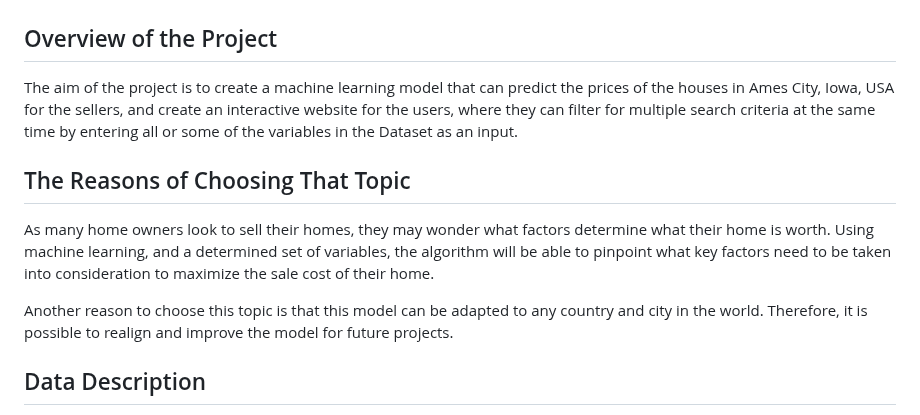
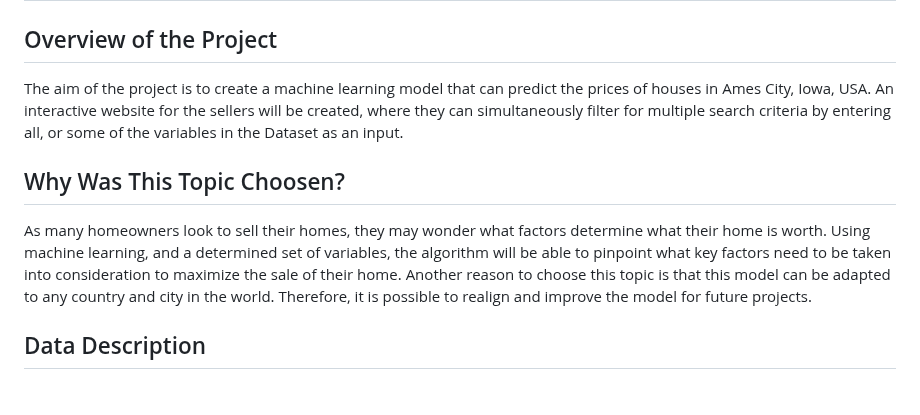
Before and after one commit to litarusso/House-Pricing, a Markdown page: README.md, the part around the change. Rendered like a GitHub page; blank space fills up the shorter version.

```diff
--- a/README.md
+++ b/README.md
@@ -2,19 +2,14 @@
 
 ## Overview of the Project
 
-The aim of the project is to create a machine learning model that can predict the prices of the houses
-in Ames City, Iowa, USA for the sellers, and create an interactive website for the users, where they can filter
-for multiple search criteria at the same time by entering all or some of the variables in the Dataset as an input.
+The aim of the project is to create a machine learning model that can predict the prices of houses in Ames City, Iowa, USA.
+An interactive website for the sellers will be created, where they can simultaneously filter for multiple search criteria by entering all,
+or some of the variables in the Dataset as an input.
 
-## The Reasons of Choosing That Topic
+## Why Was This Topic Choosen?
 
-As many home owners look to sell their homes, they may wonder what factors determine
-what their home is worth. Using machine learning, and a determined set of variables, the algorithm will be able to pinpoint
-what key factors need to be taken into consideration to maximize the sale cost of their home.
-
-Another reason to choose this topic is that this model can be adapted to any country and city in the
-world. Therefore, it is possible to realign and improve the model for future projects.
-
+As many homeowners look to sell their homes, they may wonder what factors determine what their home is worth. Using machine learning, and a determined set of variables, the algorithm will be able to pinpoint what key factors need to be taken into consideration to maximize the sale of their home.
+Another reason to choose this topic is that this model can be adapted to any country and city in the world. Therefore, it is possible to realign and improve the model for future projects.
 
 ## Data Description
 
```
